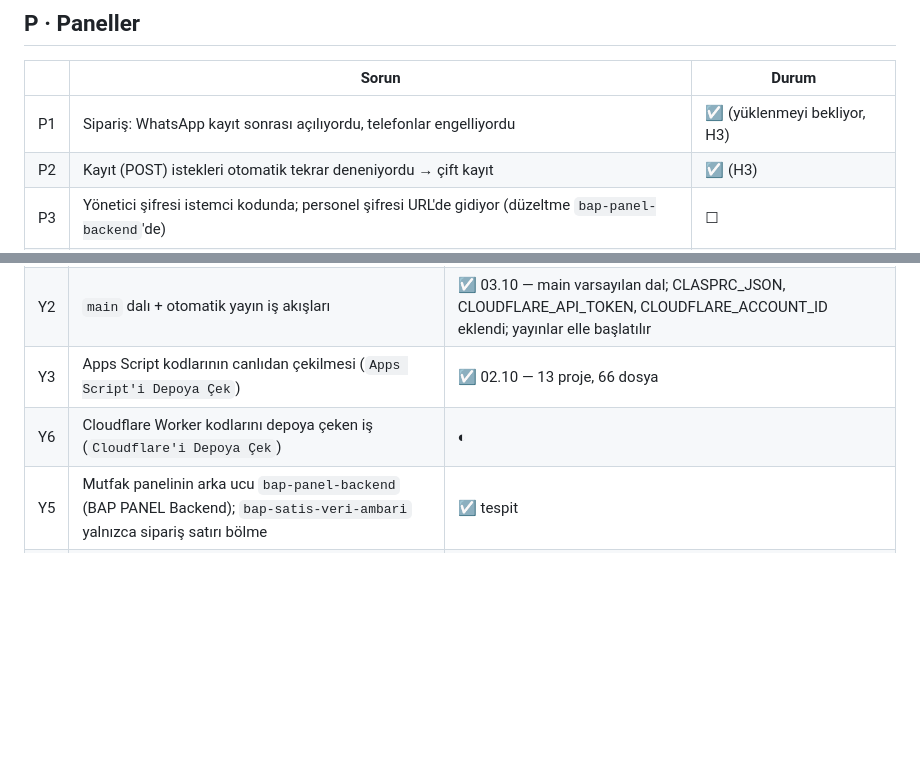
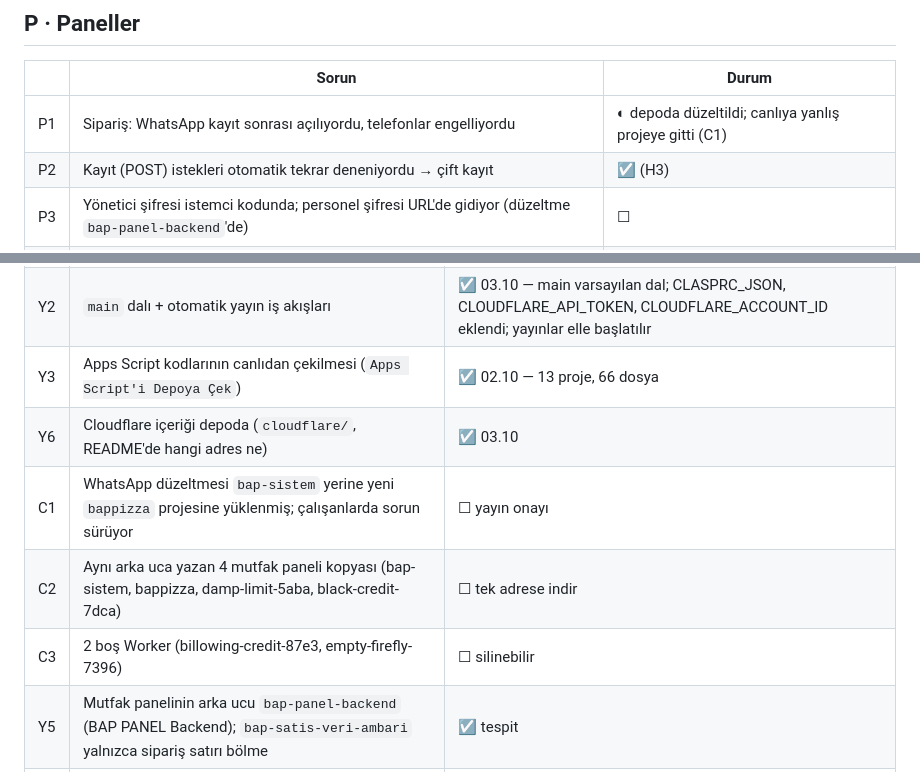
Before and after one commit to mertharman-dotcom/a-ajandepos-, a Markdown page: docs/kontrol-listesi.md, 2 parts joined by grey strips. GitHub-like rendering; blank space fills up the shorter version.

```diff
--- a/docs/kontrol-listesi.md
+++ b/docs/kontrol-listesi.md
@@ -83,7 +83,7 @@ doğrulanmalı. Durum: ☐ açık · ◐ devam ediyor · ☑ çözüldü.
 
 | | Sorun | Durum |
 |---|---|---|
-| P1 | Sipariş: WhatsApp kayıt sonrası açılıyordu, telefonlar engelliyordu | ☑ (yüklenmeyi bekliyor, H3) |
+| P1 | Sipariş: WhatsApp kayıt sonrası açılıyordu, telefonlar engelliyordu | ◐ depoda düzeltildi; canlıya yanlış projeye gitti (C1) |
 | P2 | Kayıt (POST) istekleri otomatik tekrar deneniyordu → çift kayıt | ☑ (H3) |
 | P3 | Yönetici şifresi istemci kodunda; personel şifresi URL'de gidiyor (düzeltme `bap-panel-backend`'de) | ☐ |
 | P4 | Sayım ekranında birim seçimi yok (Hazırlık ajanı gram/adet tahmin ediyor) | ☐ |
@@ -95,6 +95,9 @@ doğrulanmalı. Durum: ☐ açık · ◐ devam ediyor · ☑ çözüldü.
 | Y1 | 9 dağınık dal tek dalda toplandı; canlı Worker depoda olmayan sürümdü, canlıdan alındı | ☑ |
 | Y2 | `main` dalı + otomatik yayın iş akışları | ☑ 03.10 — main varsayılan dal; CLASPRC_JSON, CLOUDFLARE_API_TOKEN, CLOUDFLARE_ACCOUNT_ID eklendi; yayınlar elle başlatılır |
 | Y3 | Apps Script kodlarının canlıdan çekilmesi (`Apps Script'i Depoya Çek`) | ☑ 02.10 — 13 proje, 66 dosya |
-| Y6 | Cloudflare Worker kodlarını depoya çeken iş (`Cloudflare'i Depoya Çek`) | ◐ |
+| Y6 | Cloudflare içeriği depoda (`cloudflare/`, README'de hangi adres ne) | ☑ 03.10 |
+| C1 | WhatsApp düzeltmesi `bap-sistem` yerine yeni `bappizza` projesine yüklenmiş; çalışanlarda sorun sürüyor | ☐ yayın onayı |
+| C2 | Aynı arka uca yazan 4 mutfak paneli kopyası (bap-sistem, bappizza, damp-limit-5aba, black-credit-7dca) | ☐ tek adrese indir |
+| C3 | 2 boş Worker (billowing-credit-87e3, empty-firefly-7396) | ☐ silinebilir |
 | Y5 | Mutfak panelinin arka ucu `bap-panel-backend` (BAP PANEL Backend); `bap-satis-veri-ambari` yalnızca sipariş satırı bölme | ☑ tespit |
 | Y4 | Ortak katman: `Ayarlar.gs` + `Ortak.gs` | ☐ |
```
Also changed, not shown: cloudflare/README.md (added, +17 -0 lines).
